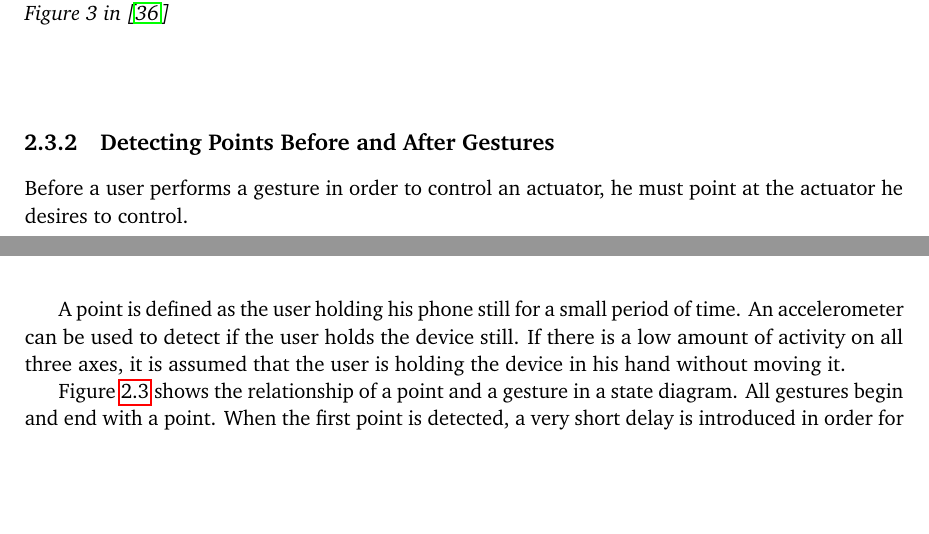
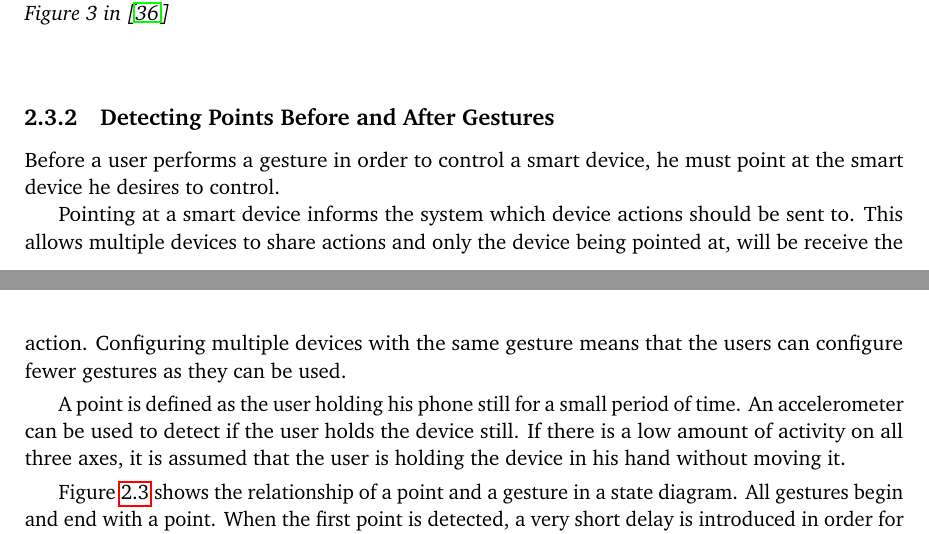
Before and after one commit to simonbs/forspeciale, a LaTeX thesis (master.tex, which reads content/design/gesturerecognition.tex): two parts of pages 28 and 29 of 59, joined at a grey line, cut so that both start at the same text, the shorter picture padded with empty space. Compiled offline with pdfLaTeX; a LaTeX package or settings file that is missing is left out.

Commit message:
Adds reason for pointing

```diff
--- a/content/design/gesturerecognition.tex
+++ b/content/design/gesturerecognition.tex
@@ -93,9 +93,10 @@ which simply determines whether a score is above a threshold $\epsilon$.
 \end{figure}
 
 \subsection{Detecting Points Before and After Gestures}
-Before a user performs a gesture in order to control an actuator,
-he must point at the actuator he desires to control.
-%Thalley: Describe the reason for this
+Before a user performs a gesture in order to control a smart device,
+he must point at the smart device he desires to control.
+
+Pointing at a smart device informs the system which device actions should be sent to. This allows multiple devices to share actions and only the device being pointed at, will be receive the action. Configuring multiple devices with the same gesture means that the users can configure fewer gestures as they can be used.
 
 A point is defined as the user holding his phone still for a small period of time.
 An accelerometer can be used to detect if the user holds the device still.
```
